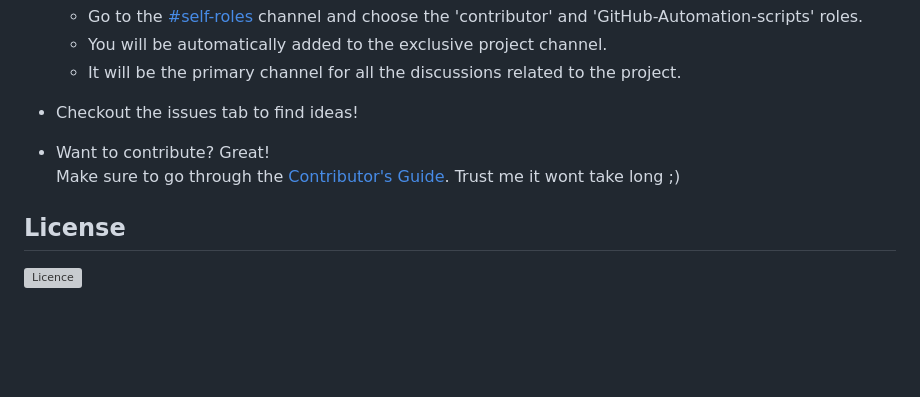
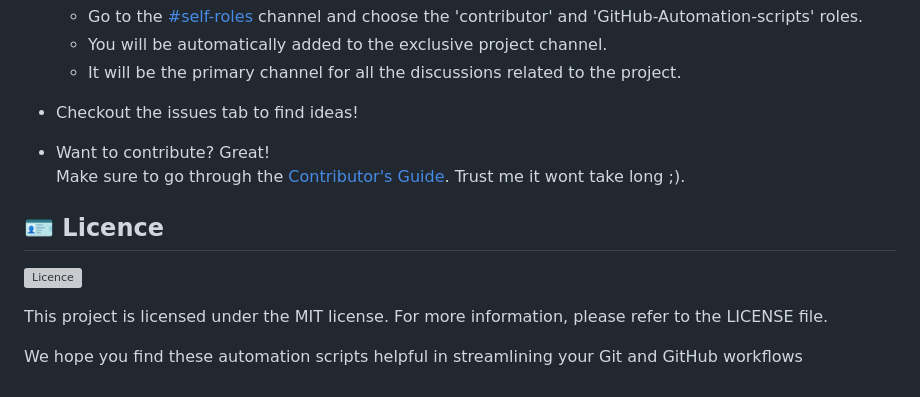
Before and after one commit to sahil-sagwekar2652/GitHub-Automation-scripts, a Markdown page: README.md, the part around one of its changes. Rendered like a GitHub page; blank space fills up the shorter version; grey boxes are pictures that could not be loaded.

```diff
--- a/README.md
+++ b/README.md
@@ -100,9 +100,13 @@ The result is a local respository is created with a connected remote repository
 - Checkout the issues tab to find ideas!
 
 - Want to contribute? Great!
-Make sure to go through the [Contributor's Guide](CONTRIBUTING.md). Trust me it wont take long ;)
+Make sure to go through the [Contributor's Guide](CONTRIBUTING.md). Trust me it wont take long ;).
 
 
-## License
+## 🪪 Licence
 
 [![Licence](https://img.shields.io/github/license/Ileriayo/markdown-badges?style=for-the-badge)](LICENSE)
+
+This project is licensed under the MIT license. For more information, please refer to the LICENSE file.
+
+We hope you find these automation scripts helpful in streamlining your Git and GitHub workflows
```
Also changed, not shown: other parts of README.md (+1 -1 lines).
